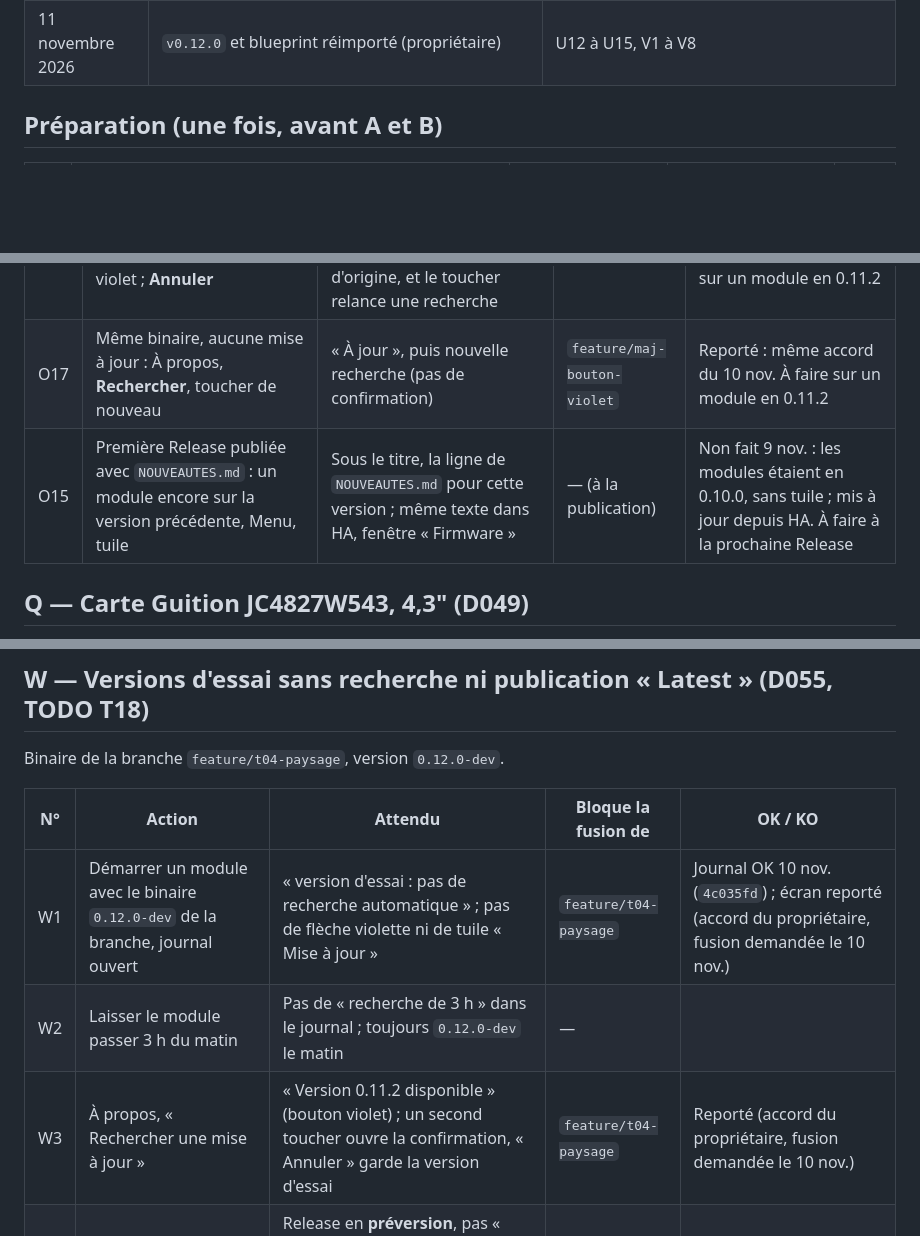
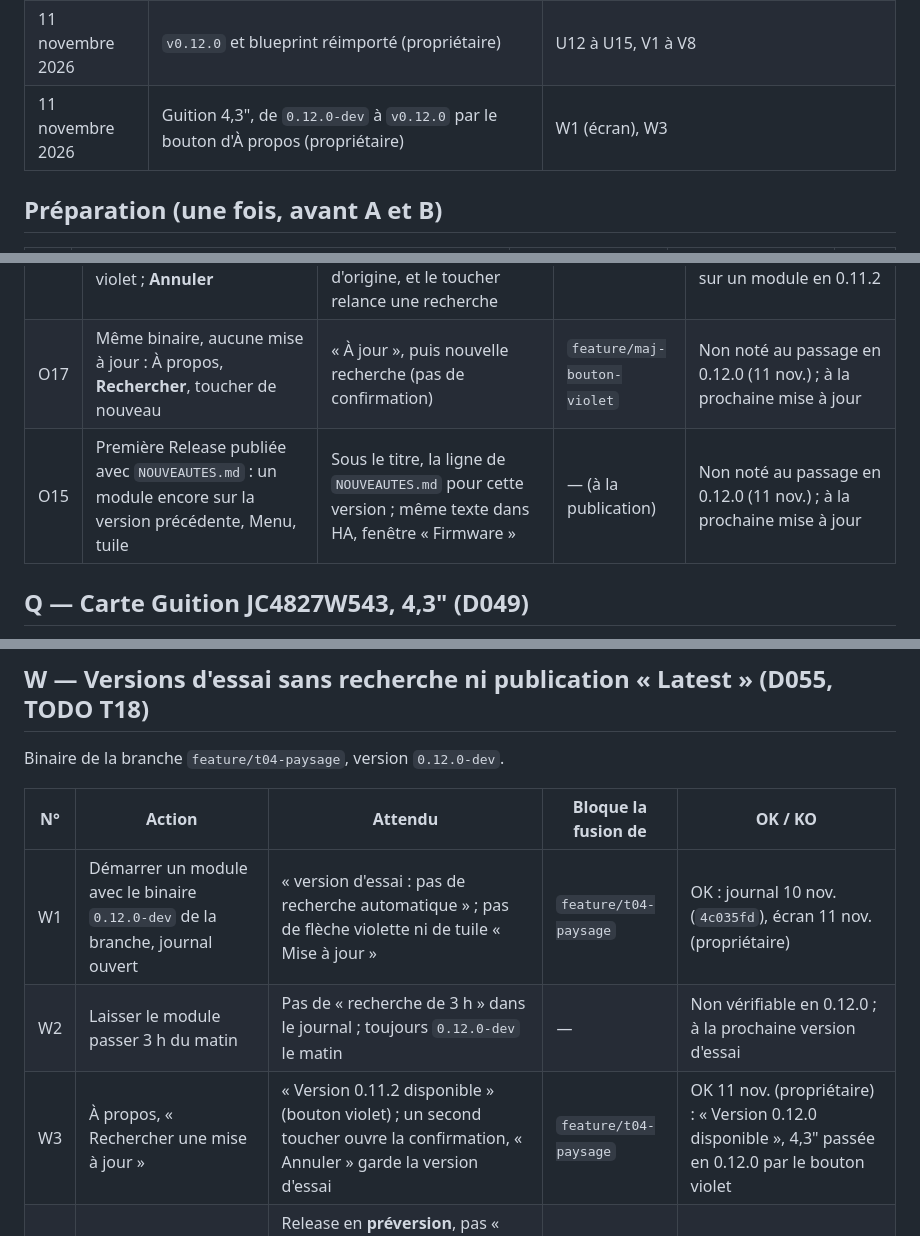
Before and after one commit to cnuma/HAPanel, a Markdown page: docs/CAHIER_DE_TESTS.md, 3 parts joined by grey strips. GitHub-like rendering; blank space fills up the shorter version.

Commit message:
Cahier : W1, W3 OK (4,3" en 0.12.0) ; O15, O17 a la prochaine mise a jour
Co-Authored-By: Claude Opus 5.5 <noreply@anthropic.com>

```diff
--- a/docs/CAHIER_DE_TESTS.md
+++ b/docs/CAHIER_DE_TESTS.md
@@ -99,6 +99,7 @@ aucun. Chaque ligne se coche **OK** ou **KO** ; en cas de KO, noter ce qui a ét
 | 10 novembre 2026 | `feature/t04-paysage`, `5dbe9a9` | U14, V1 à V5, V7, W1 (écran), W3 | **Reportés** avec l'accord du propriétaire (« fusion et nouvelle release ») | La cuisine passe en 0.12.0 par la Release (U12, U14, V) ; V1 à V8 sur le premier module mis à jour |
 | 10 novembre 2026 | Release `v0.12.0` (agent) | W5 | **OK** : Release « Latest », 9 fichiers, manifeste et page d'installation en 0.12.0 | |
 | 11 novembre 2026 | `v0.12.0` et blueprint réimporté (propriétaire) | U12 à U15, V1 à V8 | **OK** | Premier essai du message (V3) refusé par le blueprint : déclencheur rallumé moins d'une minute après son extinction (« Période sans déclenchement »), comportement voulu (D028) |
+| 11 novembre 2026 | Guition 4,3", de `0.12.0-dev` à `v0.12.0` par le bouton d'À propos (propriétaire) | W1 (écran), W3 | **OK** | O15, O17 non notés, gardés pour la prochaine mise à jour |
 
 ## Préparation (une fois, avant A et B)
 
@@ -390,8 +391,8 @@ sur le binaire publié. O10 se fait sur le binaire privé du banc.
 | O13 | Binaire de test suivant, mise à jour disponible : À propos, toucher « Rechercher », puis quitter et revenir | Bouton violet avec « Version … disponible » ; au retour, couleur d'origine et « Rechercher une mise à jour » | `feature/maj-ecran` | OK 9 nov. (`e1407a4`) |
 | O14 | Même binaire : Menu, tuile « Mise à jour » | Titre « Installer la version 0.10.0 ? » plus haut ; en dessous, en gris : « HAPanel 0.10.0 (99a9a10), carte 2432s024c » (manifeste de `v0.10.0`, publié avant `NOUVEAUTES.md`) ; pendant l'installation, le résumé disparaît. Annuler | `feature/maj-ecran` | OK 9 nov. (`e1407a4`) |
 | O16 | Binaire de la branche `feature/maj-bouton-violet`, mise à jour disponible : À propos, **Rechercher**, puis toucher de nouveau le bouton violet ; **Annuler** | Second toucher : confirmation « Installer la version … ? » avec le résumé, comme la tuile du Menu ; Annuler la ferme, rien n'est installé. Quitter À propos et revenir : bouton d'origine, et le toucher relance une recherche | `feature/maj-bouton-violet` | Reporté : fusion demandée le 10 nov. par le propriétaire sans essai sur module. À faire à la première Release après `v0.11.2`, sur un module en 0.11.2 |
-| O17 | Même binaire, aucune mise à jour : À propos, **Rechercher**, toucher de nouveau | « À jour », puis nouvelle recherche (pas de confirmation) | `feature/maj-bouton-violet` | Reporté : même accord du 10 nov. À faire sur un module en 0.11.2 |
-| O15 | Première Release publiée avec `NOUVEAUTES.md` : un module encore sur la version précédente, Menu, tuile | Sous le titre, la ligne de `NOUVEAUTES.md` pour cette version ; même texte dans HA, fenêtre « Firmware » | — (à la publication) | Non fait 9 nov. : les modules étaient en 0.10.0, sans tuile ; mis à jour depuis HA. À faire à la prochaine Release |
+| O17 | Même binaire, aucune mise à jour : À propos, **Rechercher**, toucher de nouveau | « À jour », puis nouvelle recherche (pas de confirmation) | `feature/maj-bouton-violet` | Non noté au passage en 0.12.0 (11 nov.) ; à la prochaine mise à jour |
+| O15 | Première Release publiée avec `NOUVEAUTES.md` : un module encore sur la version précédente, Menu, tuile | Sous le titre, la ligne de `NOUVEAUTES.md` pour cette version ; même texte dans HA, fenêtre « Firmware » | — (à la publication) | Non noté au passage en 0.12.0 (11 nov.) ; à la prochaine mise à jour |
 
 ## Q — Carte Guition JC4827W543, 4,3" (D049)
 
@@ -462,9 +463,9 @@ Binaire de la branche `feature/t04-paysage`, version `0.12.0-dev`.
 
 | N° | Action | Attendu | Bloque la fusion de | OK / KO |
 |---|---|---|---|---|
-| W1 | Démarrer un module avec le binaire `0.12.0-dev` de la branche, journal ouvert | « version d'essai : pas de recherche automatique » ; pas de flèche violette ni de tuile « Mise à jour » | `feature/t04-paysage` | Journal OK 10 nov. (`4c035fd`) ; écran reporté (accord du propriétaire, fusion demandée le 10 nov.) |
-| W2 | Laisser le module passer 3 h du matin | Pas de « recherche de 3 h » dans le journal ; toujours `0.12.0-dev` le matin | — | |
-| W3 | À propos, « Rechercher une mise à jour » | « Version 0.11.2 disponible » (bouton violet) ; un second toucher ouvre la confirmation, « Annuler » garde la version d'essai | `feature/t04-paysage` | Reporté (accord du propriétaire, fusion demandée le 10 nov.) |
+| W1 | Démarrer un module avec le binaire `0.12.0-dev` de la branche, journal ouvert | « version d'essai : pas de recherche automatique » ; pas de flèche violette ni de tuile « Mise à jour » | `feature/t04-paysage` | OK : journal 10 nov. (`4c035fd`), écran 11 nov. (propriétaire) |
+| W2 | Laisser le module passer 3 h du matin | Pas de « recherche de 3 h » dans le journal ; toujours `0.12.0-dev` le matin | — | Non vérifiable en 0.12.0 ; à la prochaine version d'essai |
+| W3 | À propos, « Rechercher une mise à jour » | « Version 0.11.2 disponible » (bouton violet) ; un second toucher ouvre la confirmation, « Annuler » garde la version d'essai | `feature/t04-paysage` | OK 11 nov. (propriétaire) : « Version 0.12.0 disponible », 4,3" passée en 0.12.0 par le bouton violet |
 | W4 | À la prochaine étiquette `-dev` (publication) | Release en **préversion**, pas « Latest » ; `releases/latest` reste sur la dernière version finale ; aucun module ni HA ne la propose | — (à la publication) | |
 | W5 | À la publication de 0.12.0 | Release « Latest », page d'installation en 0.12.0 (comme S5) | — (à la publication) | OK 10 nov. : Release « Latest », manifeste et page en 0.12.0 |
 
```
